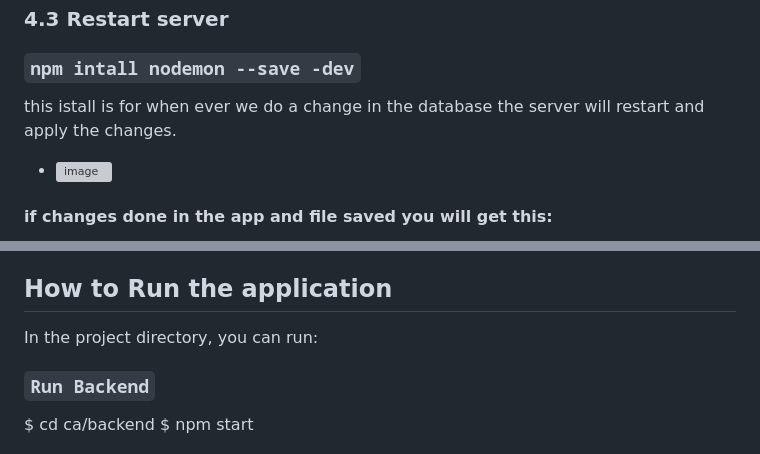
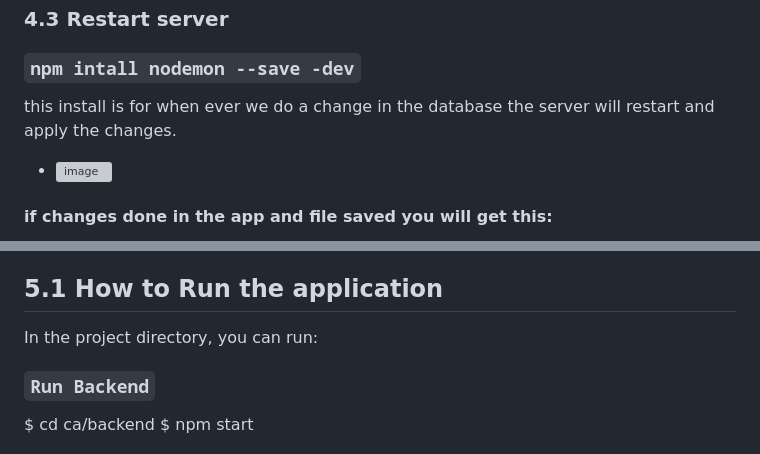
Before and after one commit to ApostolosIrakleous/ca, a Markdown page: README.md, 2 parts joined by grey strips. GitHub-like rendering; grey boxes are pictures that could not be loaded.

Commit message:
Update README.md
Screens uptdates

```diff
--- a/README.md
+++ b/README.md
@@ -78,7 +78,7 @@ create a file called server.js install ` npm install express`
 
 ### 4.3 Restart server
 ### `npm intall nodemon --save -dev`
-this istall is for when ever we do a change in the database the server will restart and apply the changes.
+this install is for when ever we do a change in the database the server will restart and apply the changes.
 - ![image](https://github.com/ApostolosIrakleous/ca/assets/132573422/8d16f38d-e83c-4566-845c-42a8d0257d49)
 #### if changes done in the app and file saved you will get this:
 ![image](https://github.com/ApostolosIrakleous/ca/assets/132573422/4354bde3-f3e1-4f91-bc99-77bf4745dbde)
@@ -121,7 +121,7 @@ In .env file update MONGODB_URI=mongodb+srv://your-db-connection. Dotenv is a ze
 ### 5.0 User inderface and User Experience
 The user interface (UI) is the point of human-computer interaction and communication in a device. This can include display screens, keyboards, a mouse and the appearance of a desktop. It is also the way through which a user interacts with an application or a website.User Experience refers to the feeling users experience when using a product, application, system, or service. It is a broad term that can cover anything from how well the user can navigate the product, how easy it is to use, how relevant the content displayed is etc.
 
-## How to Run the application
+## 5.1 How to Run the application
 
 In the project directory, you can run:
 
```
Also changed, not shown: other parts of README.md (+52 -0 lines).
